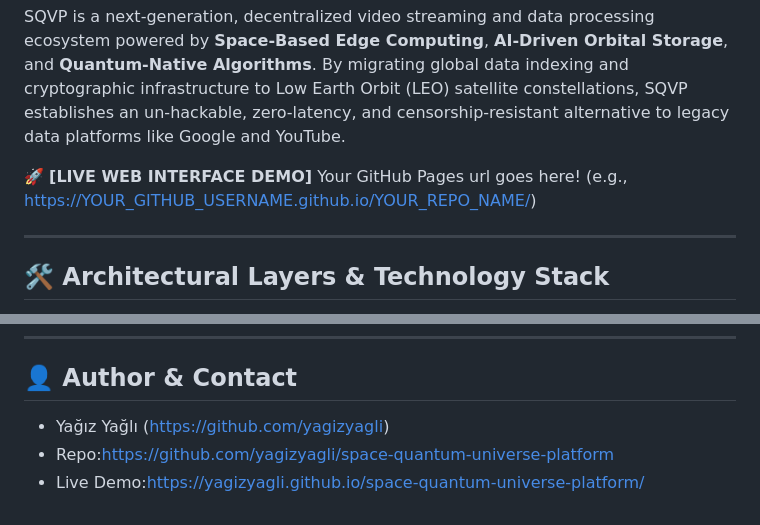
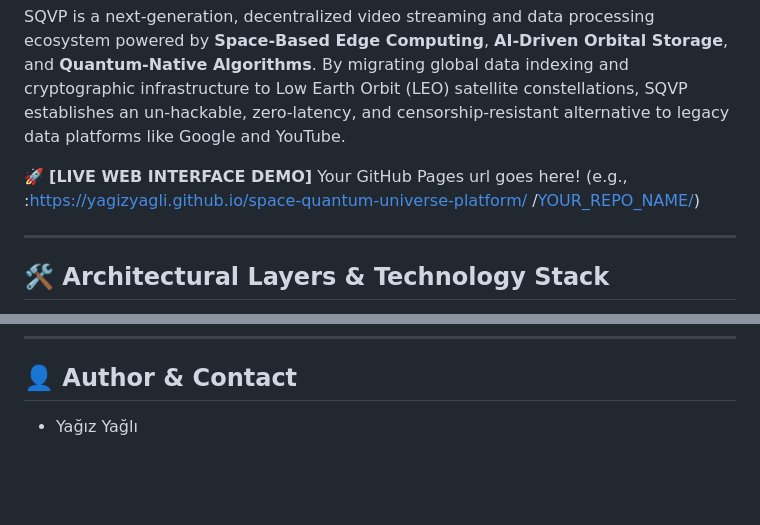
Before and after one commit to yagizyagli/space-quantum-universe-platform, a Markdown page: README.md, 2 parts joined by grey strips. Rendered like a GitHub page; blank space fills up the shorter version.

```diff
--- a/README.md
+++ b/README.md
@@ -3,7 +3,8 @@
 
 SQVP is a next-generation, decentralized video streaming and data processing ecosystem powered by **Space-Based Edge Computing**, **AI-Driven Orbital Storage**, and **Quantum-Native Algorithms**. By migrating global data indexing and cryptographic infrastructure to Low Earth Orbit (LEO) satellite constellations, SQVP establishes an un-hackable, zero-latency, and censorship-resistant alternative to legacy data platforms like Google and YouTube.
 
-🚀 **[LIVE WEB INTERFACE DEMO]** Your GitHub Pages url goes here! (e.g., https://YOUR_GITHUB_USERNAME.github.io/YOUR_REPO_NAME/)
+🚀 **[LIVE WEB INTERFACE DEMO]** Your GitHub Pages url goes here! (e.g., :https://yagizyagli.github.io/space-quantum-universe-platform/
+/[YOUR_REPO_NAME/](https://github.com/yagizyagli/space-quantum-universe-platform))
 
 ---
 
@@ -76,6 +77,4 @@ If you believe space-based edge computing, AI storage, and quantum architectures
 
 ## 👤 Author & Contact
 
-* Yağız Yağlı (https://github.com/yagizyagli)
-* Repo:https://github.com/yagizyagli/space-quantum-universe-platform
-* Live Demo:https://yagizyagli.github.io/space-quantum-universe-platform/
+* Yağız Yağlı
```
